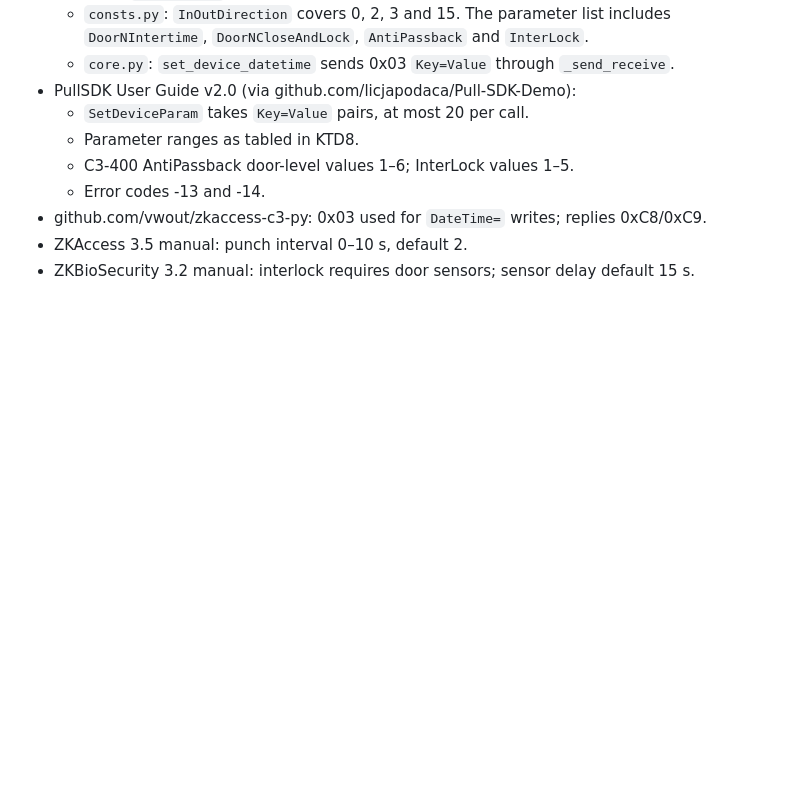
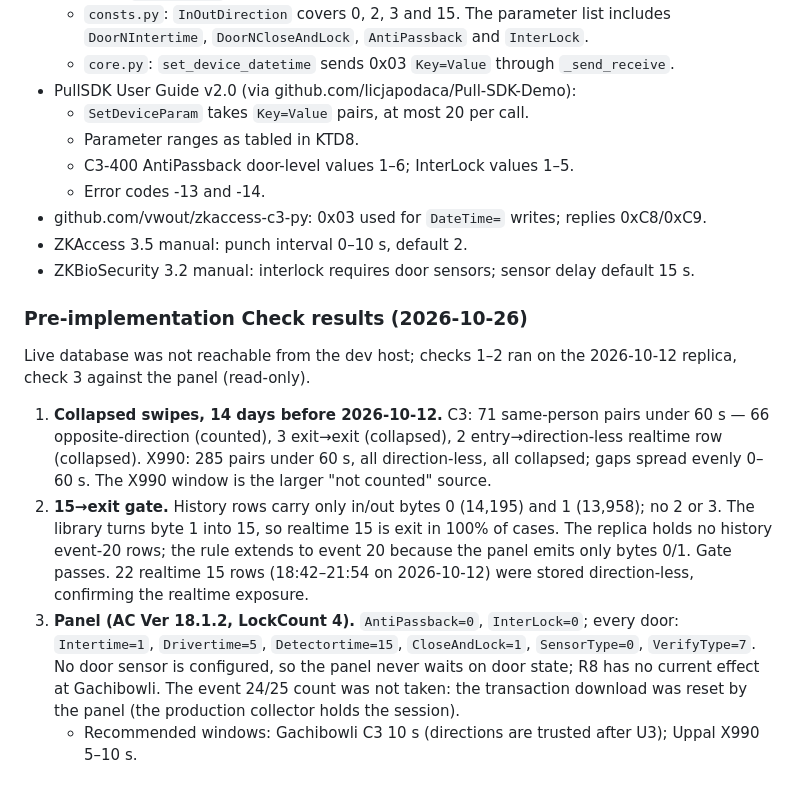
Before and after one commit to nitcoinc/essl-platform-dashboard, a Markdown page: docs/plans/2026-10-26-001-fix-attendance-history-and-quick-swipes-plan.md, the part around the change. Drawn GitHub-style; blank space fills up the shorter version.

Commit message:
docs(plan): record pre-implementation check results

```diff
--- a/docs/plans/2026-10-26-001-fix-attendance-history-and-quick-swipes-plan.md
+++ b/docs/plans/2026-10-26-001-fix-attendance-history-and-quick-swipes-plan.md
@@ -531,3 +531,12 @@ stateDiagram-v2
 - github.com/vwout/zkaccess-c3-py: 0x03 used for `DateTime=` writes; replies 0xC8/0xC9.
 - ZKAccess 3.5 manual: punch interval 0–10 s, default 2.
 - ZKBioSecurity 3.2 manual: interlock requires door sensors; sensor delay default 15 s.
+
+### Pre-implementation Check results (2026-10-26)
+
+Live database was not reachable from the dev host; checks 1–2 ran on the 2026-10-12 replica, check 3 against the panel (read-only).
+
+1. **Collapsed swipes, 14 days before 2026-10-12.** C3: 71 same-person pairs under 60 s — 66 opposite-direction (counted), 3 exit→exit (collapsed), 2 entry→direction-less realtime row (collapsed). X990: 285 pairs under 60 s, all direction-less, all collapsed; gaps spread evenly 0–60 s. The X990 window is the larger "not counted" source.
+2. **15→exit gate.** History rows carry only in/out bytes 0 (14,195) and 1 (13,958); no 2 or 3. The library turns byte 1 into 15, so realtime 15 is exit in 100% of cases. The replica holds no history event-20 rows; the rule extends to event 20 because the panel emits only bytes 0/1. Gate passes. 22 realtime 15 rows (18:42–21:54 on 2026-10-12) were stored direction-less, confirming the realtime exposure.
+3. **Panel (AC Ver 18.1.2, LockCount 4).** `AntiPassback=0`, `InterLock=0`; every door: `Intertime=1`, `Drivertime=5`, `Detectortime=15`, `CloseAndLock=1`, `SensorType=0`, `VerifyType=7`. No door sensor is configured, so the panel never waits on door state; R8 has no current effect at Gachibowli. The event 24/25 count was not taken: the transaction download was reset by the panel (the production collector holds the session).
+   - Recommended windows: Gachibowli C3 10 s (directions are trusted after U3); Uppal X990 5–10 s.
```
